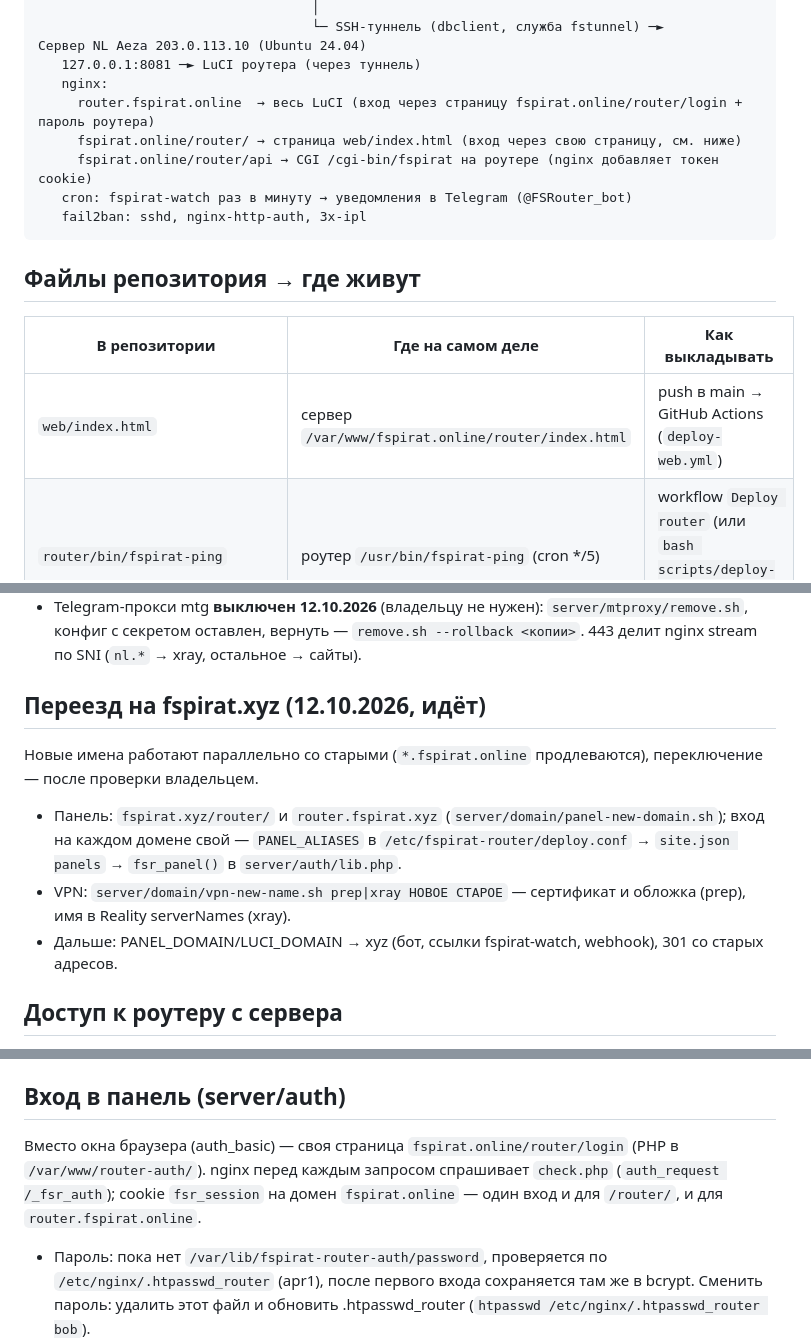
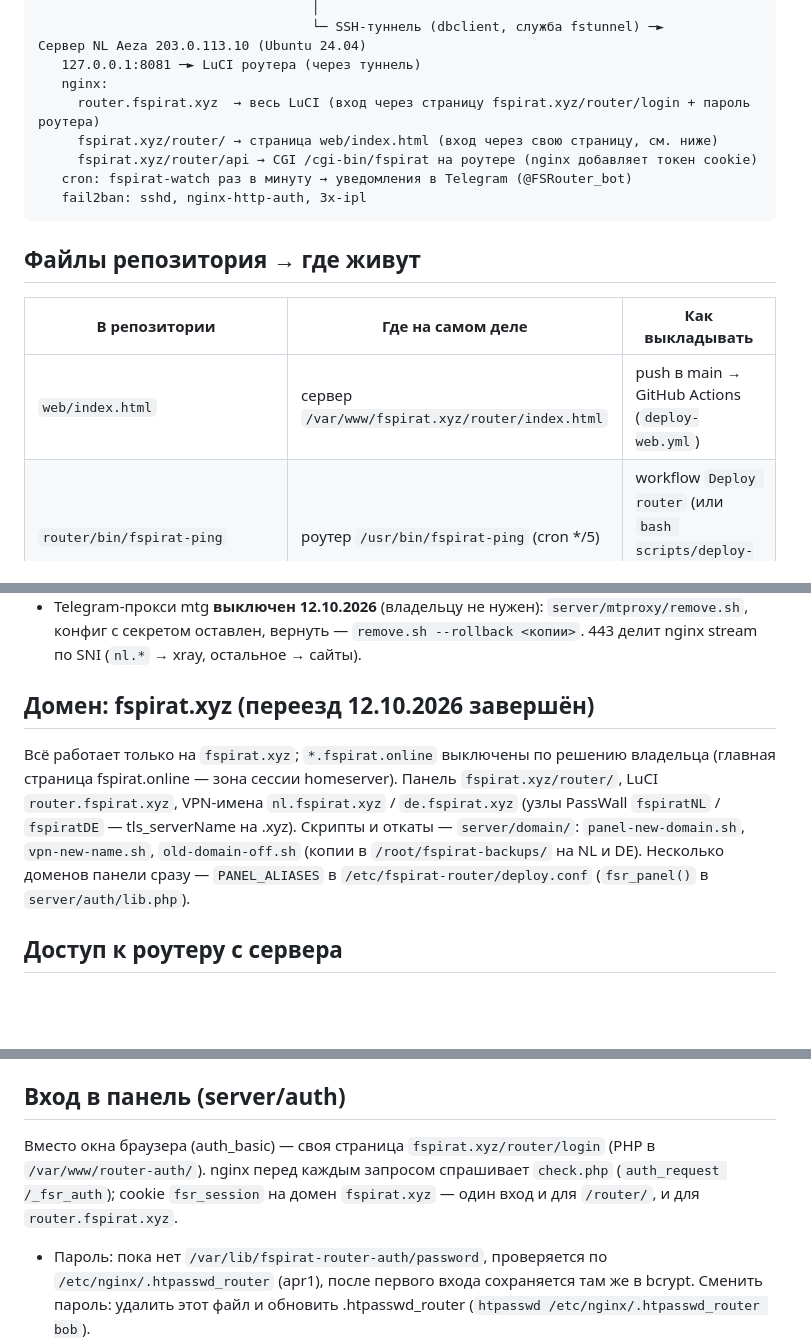
Before and after one commit to fspirat/project_router, a Markdown page: CLAUDE.md, 3 parts joined by grey strips. Rendered like a GitHub page; blank space fills up the shorter version.

Commit message:
CLAUDE.md: migration to fspirat.xyz finished, .online switched off
Co-Authored-By: Claude Opus 5.5 <noreply@anthropic.com>
Claude-Session: https://claude.ai/code/session_01XUtwSD8tzPs4ByqU1uHE5b

````diff
--- a/CLAUDE.md
+++ b/CLAUDE.md
@@ -19,9 +19,9 @@
 Сервер NL Aeza 203.0.113.10 (Ubuntu 24.04)
    127.0.0.1:8081 ─► LuCI роутера (через туннель)
    nginx:
-     router.fspirat.online  → весь LuCI (вход через страницу fspirat.online/router/login + пароль роутера)
-     fspirat.online/router/ → страница web/index.html (вход через свою страницу, см. ниже)
-     fspirat.online/router/api → CGI /cgi-bin/fspirat на роутере (nginx добавляет токен cookie)
+     router.fspirat.xyz  → весь LuCI (вход через страницу fspirat.xyz/router/login + пароль роутера)
+     fspirat.xyz/router/ → страница web/index.html (вход через свою страницу, см. ниже)
+     fspirat.xyz/router/api → CGI /cgi-bin/fspirat на роутере (nginx добавляет токен cookie)
    cron: fspirat-watch раз в минуту → уведомления в Telegram (@FSRouter_bot)
    fail2ban: sshd, nginx-http-auth, 3x-ipl
 ```
@@ -30,7 +30,7 @@
 
 | В репозитории | Где на самом деле | Как выкладывать |
 |---|---|---|
-| `web/index.html` | сервер `/var/www/fspirat.online/router/index.html` | push в main → GitHub Actions (`deploy-web.yml`) |
+| `web/index.html` | сервер `/var/www/fspirat.xyz/router/index.html` | push в main → GitHub Actions (`deploy-web.yml`) |
 | `router/bin/fspirat-ping` | роутер `/usr/bin/fspirat-ping` (cron */5) | workflow `Deploy router` (или `bash scripts/deploy-router.sh` из дома) |
 | `router/www/cgi-bin/fspirat` | роутер `/www/cgi-bin/fspirat` | workflow `Deploy router` |
 | `router/etc/init.d/fstunnel` | роутер `/etc/init.d/fstunnel` | workflow `Deploy router` (перезапуск туннеля — только с разрешения) |
@@ -65,13 +65,13 @@
 - Telegram-прокси mtg **выключен 12.10.2026** (владельцу не нужен): `server/mtproxy/remove.sh`, конфиг с секретом оставлен,
   вернуть — `remove.sh --rollback <копии>`. 443 делит nginx stream по SNI (`nl.*` → xray, остальное → сайты).
 
-## Переезд на fspirat.xyz (12.10.2026, идёт)
+## Домен: fspirat.xyz (переезд 12.10.2026 завершён)
 
-Новые имена работают параллельно со старыми (`*.fspirat.online` продлеваются), переключение — после проверки владельцем.
-- Панель: `fspirat.xyz/router/` и `router.fspirat.xyz` (`server/domain/panel-new-domain.sh`); вход на каждом домене свой —
-  `PANEL_ALIASES` в `/etc/fspirat-router/deploy.conf` → `site.json panels` → `fsr_panel()` в `server/auth/lib.php`.
-- VPN: `server/domain/vpn-new-name.sh prep|xray НОВОЕ СТАРОЕ` — сертификат и обложка (prep), имя в Reality serverNames (xray).
-- Дальше: PANEL_DOMAIN/LUCI_DOMAIN → xyz (бот, ссылки fspirat-watch, webhook), 301 со старых адресов.
+Всё работает только на `fspirat.xyz`; `*.fspirat.online` выключены по решению владельца (главная страница fspirat.online —
+зона сессии homeserver). Панель `fspirat.xyz/router/`, LuCI `router.fspirat.xyz`, VPN-имена `nl.fspirat.xyz` / `de.fspirat.xyz`
+(узлы PassWall `fspiratNL` / `fspiratDE` — tls_serverName на .xyz). Скрипты и откаты — `server/domain/`:
+`panel-new-domain.sh`, `vpn-new-name.sh`, `old-domain-off.sh` (копии в `/root/fspirat-backups/` на NL и DE).
+Несколько доменов панели сразу — `PANEL_ALIASES` в `/etc/fspirat-router/deploy.conf` (`fsr_panel()` в `server/auth/lib.php`).
 
 ## Доступ к роутеру с сервера
 
@@ -90,9 +90,9 @@ fspirat-watch раз в минуту пишет в `/var/lib/fspirat/`: `history
 
 ## Вход в панель (server/auth)
 
-Вместо окна браузера (auth_basic) — своя страница `fspirat.online/router/login` (PHP в `/var/www/router-auth/`).
+Вместо окна браузера (auth_basic) — своя страница `fspirat.xyz/router/login` (PHP в `/var/www/router-auth/`).
 nginx перед каждым запросом спрашивает `check.php` (`auth_request /_fsr_auth`); cookie `fsr_session` на домен
-`fspirat.online` — один вход и для `/router/`, и для `router.fspirat.online`.
+`fspirat.xyz` — один вход и для `/router/`, и для `router.fspirat.xyz`.
 - Пароль: пока нет `/var/lib/fspirat-router-auth/password`, проверяется по `/etc/nginx/.htpasswd_router` (apr1),
   после первого входа сохраняется там же в bcrypt. Сменить пароль: удалить этот файл и обновить .htpasswd_router
   (`htpasswd /etc/nginx/.htpasswd_router bob`).
````
Also changed, not shown: other parts of CLAUDE.md (+2 -2 lines).
